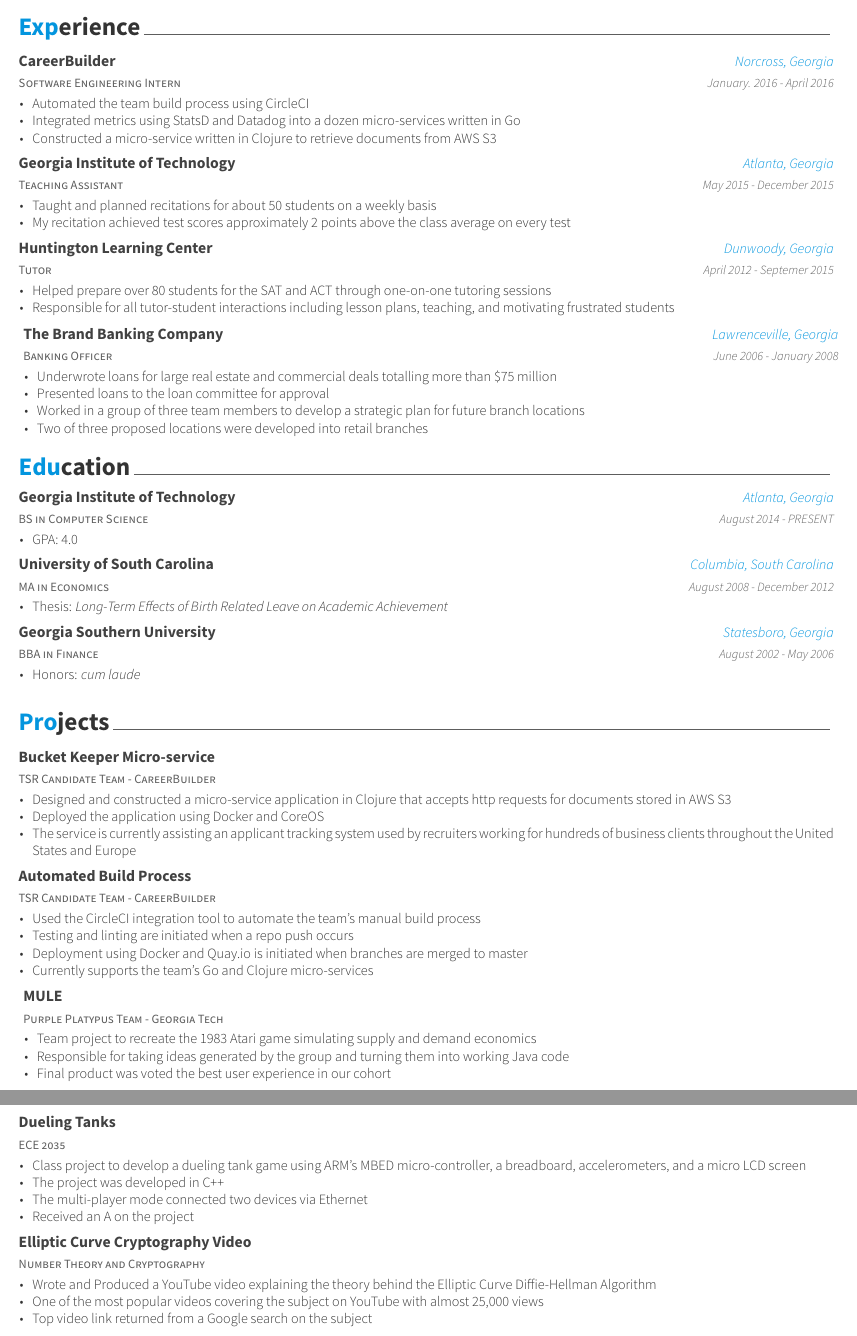
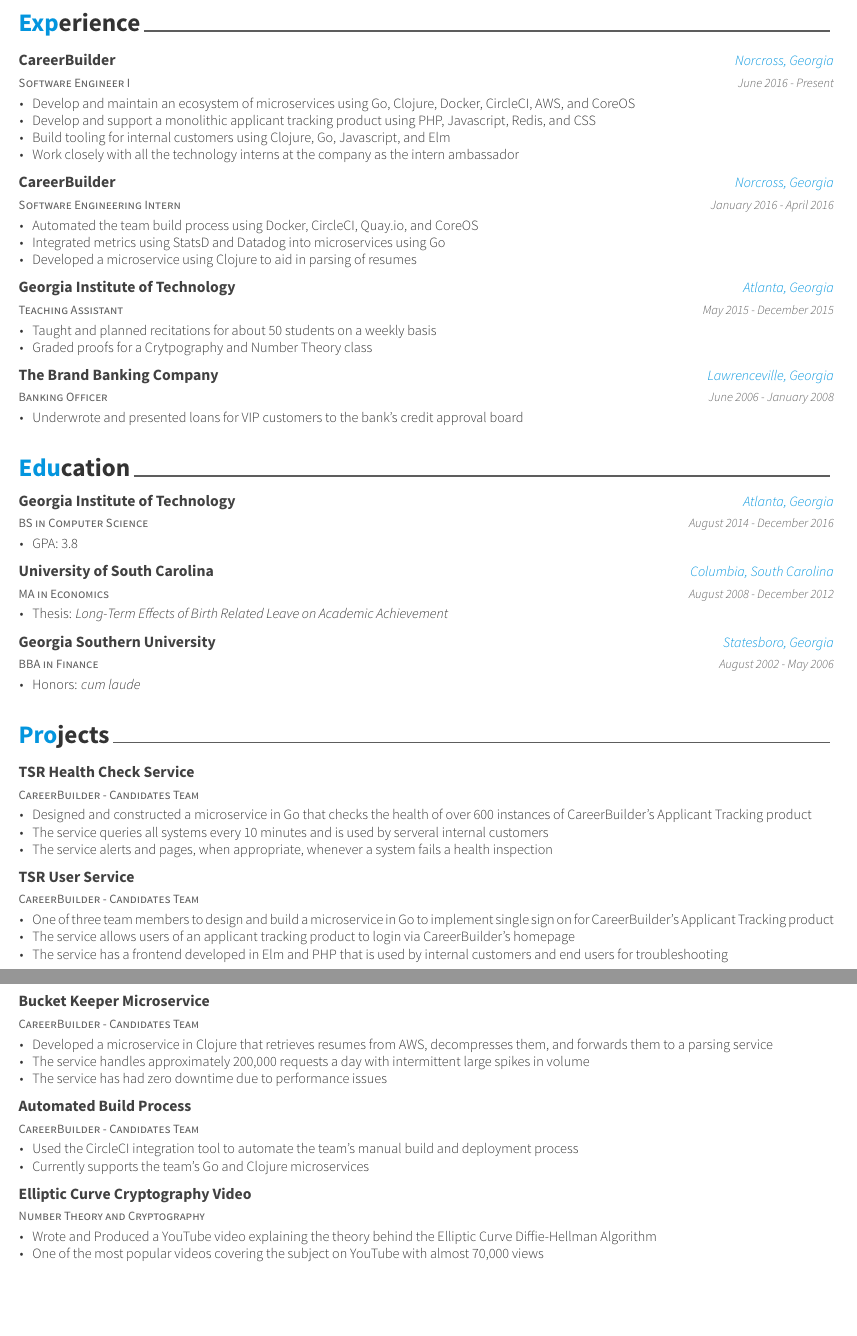
Before and after one commit to robert-pierce/resume, a LaTeX CV (resume.tex, which reads resume/education.tex, resume/experience.tex, resume/projects.tex): two parts of pages 1 and 2 of 2, joined at a grey line, cut so that both start at the same text, the shorter picture padded with empty space. The pictures show the PDF file resume.pdf that the author committed with the source.

Commit message:
new resume for fall 2017

```diff
--- a/resume/education.tex
+++ b/resume/education.tex
@@ -14,10 +14,10 @@
     {BS in Computer Science} % Degree
     {Georgia Institute of Technology} % Institution
     {Atlanta, Georgia} % Location
-    {August 2014 - PRESENT} % Date(s)
+    {August 2014 - December 2016} % Date(s)
     {
       \begin{cvitems} % Description(s) bullet points
-        \item {GPA: 4.0}
+        \item {GPA: 3.8}
       \end{cvitems}
     }
 
--- a/resume/experience.tex
+++ b/resume/experience.tex
@@ -11,15 +11,31 @@
 
 %---------------------------------------------------------
   \cventry
+    {Software Engineer I} % Job title
+    {CareerBuilder} % Organization
+    {Norcross, Georgia} % Location
+    {June 2016 - Present} % Date(s)
+    {
+      \begin{cvitems} % Description(s) of tasks/responsibilities
+        \item {Develop and maintain an ecosystem of microservices using Go, Clojure, Docker, CircleCI, AWS, and CoreOS}
+        \item{Develop and support a monolithic applicant tracking product using PHP, Javascript, Redis, and CSS}
+        \item{Build tooling for internal customers using Clojure, Go, Javascript, and Elm}
+        \item {Work closely with all the technology interns at the company as the intern ambassador}
+      \end{cvitems}
+    }
+
+
+%---------------------------------------------------------
+  \cventry
     {Software Engineering Intern} % Job title
     {CareerBuilder} % Organization
     {Norcross, Georgia} % Location
-    {January. 2016 - April 2016} % Date(s)
+    {January 2016 - April 2016} % Date(s)
     {
       \begin{cvitems} % Description(s) of tasks/responsibilities
-        \item {Automated the team build process using CircleCI}
-        \item {Integrated metrics using StatsD and Datadog into a dozen micro-services written in Go}
-        \item {Constructed a micro-service written in Clojure to retrieve documents from AWS S3}
+        \item {Automated the team build process using Docker, CircleCI, Quay.io, and CoreOS}
+        \item {Integrated metrics using StatsD and Datadog into microservices using Go}
+        \item {Developed a microservice using Clojure to aid in parsing of resumes}
       \end{cvitems}
     }
 
@@ -32,35 +48,19 @@
     {
       \begin{cvitems} % Description(s) of tasks/responsibilities
         \item {Taught and planned recitations for about 50 students on a weekly basis}
-        \item {My recitation achieved test scores approximately 2 points above the class average on every test}
+        \item{Graded proofs for a Crytpography and Number Theory class}
       \end{cvitems}
     }
 
-\cventry
-    {Tutor} % Job title
-    {Huntington Learning Center} % Organization
-    {Dunwoody, Georgia} % Location
-    {April 2012 - Septemer 2015} % Date(s)
-    {
-      \begin{cvitems} % Description(s) of tasks/responsibilities
-        \item {Helped prepare over 80 students for the SAT and ACT through one-on-one tutoring sessions}
-        \item {Responsible for all tutor-student interactions including lesson plans, teaching, and motivating frustrated students}
-      \end{cvitems}
-    }
 %---------------------------------------------------------
   \cventry
     {Banking Officer} % Job title
     {The Brand Banking Company} % Organization
     {Lawrenceville, Georgia} % Location
     {June 2006 - January 2008} % Date(s)
-    {
-      \begin{cvitems} % Description(s) of tasks/responsibilities
-        \item {Underwrote loans for large real estate and commercial deals totalling more than \$75 million }
-        \item {Presented loans to the loan committee for approval}
-        \item {Worked in a group of three team members to develop a strategic plan for future branch locations}
-        \item {Two of three proposed locations were developed into retail branches}
-      \end{cvitems}
-    }
+    {\begin{cvitems} % Description(s) of tasks/responsibilities
+      \item {Underwrote and presented loans for VIP customers to the bank's credit approval board}
+    \end{cvitems}}
 
 %---------------------------------------------------------
 \end{cventries}
--- a/resume/projects.tex
+++ b/resume/projects.tex
@@ -10,27 +9,53 @@
 \begin{cventries}
 
 %---------------------------------------------------------
-  \cventry
-  	{TSR Candidate Team - CareerBuilder} % Organization/group
-    {Bucket Keeper Micro-service} % Affiliation/role
+\cventry
+  	{CareerBuilder - Candidates Team} % Organization/group
+    {TSR Health Check Service} % Affiliation/role
     {} % Location
     {} % Date(s)
     {
       \begin{cvitems} % Description(s) of experience/contributions/knowledge
-        \item {Designed and constructed a micro-service application in Clojure that accepts http requests for documents stored in AWS S3}
-      \item {Deployed the application using Docker and CoreOS }
-      \item {The service is currently assisting an applicant tracking system used by recruiters working for hundreds of business clients throughout the United States and Europe}
+        \item {Designed and constructed a microservice in Go that checks the health of over 600 instances of CareerBuilder's Applicant Tracking product}
+        \item {The service queries all systems every 10 minutes and is used by serveral internal customers}
+        \item {The service alerts and pages, when appropriate, whenever a system fails a health inspection}
+      \end{cvitems}
+    }
+
+
+%---------------------------------------------------------
+\cventry
+  	{CareerBuilder - Candidates Team} % Organization/group
+    {TSR User Service} % Affiliation/role
+    {} % Location
+    {} % Date(s)
+    {
+      \begin{cvitems} % Description(s) of experience/contributions/knowledge
+        \item {One of three team members to design and build a microservice in Go to implement single sign on for CareerBuilder's Applicant Tracking product}
+        \item {The service allows users of an applicant tracking product to login via CareerBuilder's homepage}
+        \item {The service has a frontend developed in Elm and PHP that is used by internal customers and end users for troubleshooting}
       \end{cvitems}
     }
 
 %---------------------------------------------------------
   \cventry
-   	{TSR Candidate Team - CareerBuilder} % Organization/group
+  	{CareerBuilder - Candidates Team} % Organization/group
+    {Bucket Keeper Microservice} % Affiliation/role
+    {} % Location
+    {} % Date(s)
+    {
+      \begin{cvitems} % Description(s) of experience/contributions/knowledge
+        \item {Developed a microservice in Clojure that retrieves resumes from AWS, decompresses them, and forwards them to a parsing service}
+        \item {The service handles approximately 200,000 requests a day with intermittent large spikes in volume}
+        \item {The service has had zero downtime due to performance issues}
+      \end{cvitems}
+    }
+
+%---------------------------------------------------------
+  \cventry
+   	{CareerBuilder - Candidates Team} % Organization/group
     {Automated Build Process} % Affiliation/role
     {} % Location
     {} % Date(s)
     {
       \begin{cvitems} % Description(s) of experience/contributions/knowledge
-        \item {Used the CircleCI integration tool to automate the team's manual build process}
-        \item {Testing and linting are initiated when a repo push occurs}
-        \item {Deployment using Docker and Quay.io is initiated when branches are merged to master}
@@ -38,32 +64,6 @@
     	\end{cvitems}
 	}
 %---------------------------------------------------------
-  \cventry
-    {Purple Platypus Team - Georgia Tech} % Affiliation/role
-    {MULE} % Organization/group
-    {} % Location
-    {} % Date(s)
-    {
-      \begin{cvitems} % Description(s) of experience/contributions/knowledge
-        \item {Team project to recreate the 1983 Atari game simulating supply and demand economics}
-        \item {Responsible for taking ideas generated by the group and turning them into working Java code}
-        \item {Final product was voted the best user experience in our cohort}
-      \end{cvitems}
-    }
-
-    \cventry
-    {ECE 2035} % Affiliation/role
-    {Dueling Tanks} % Organization/group
-    {} % Location
-    {} % Date(s)
-    {
-      \begin{cvitems} % Description(s) of experience/contributions/knowledge
-        \item {Class project to develop a dueling tank game using ARM's MBED micro-controller, a breadboard, accelerometers, and a micro LCD screen}
-        \item {The project was developed in C++}
-        \item {The multi-player mode connected two devices via Ethernet}
-        \item {Received an A on the project}
-      \end{cvitems}
-    }
 
     \cventry
     {Number Theory and Cryptography} % Affiliation/role
@@ -73,8 +73,7 @@
     {
       \begin{cvitems} % Description(s) of experience/contributions/knowledge
         \item {Wrote and Produced a YouTube video explaining the theory behind the Elliptic Curve Diffie-Hellman Algorithm}
-        \item {One of the most popular videos covering the subject on YouTube with almost 25,000 views}
-        \item {Top video link returned from a Google search on the subject}
+        \item {One of the most popular videos covering the subject on YouTube with almost 70,000 views}
       \end{cvitems}
     }
 
```
Also changed, not shown: awesome-cv.cls (+1 -0 lines), resume.tex (+5 -5 lines), resume/skills.tex (added, +23 -0 lines), resume.pdf, resume/projects.tex (4 more changed lines), 3 other files.
